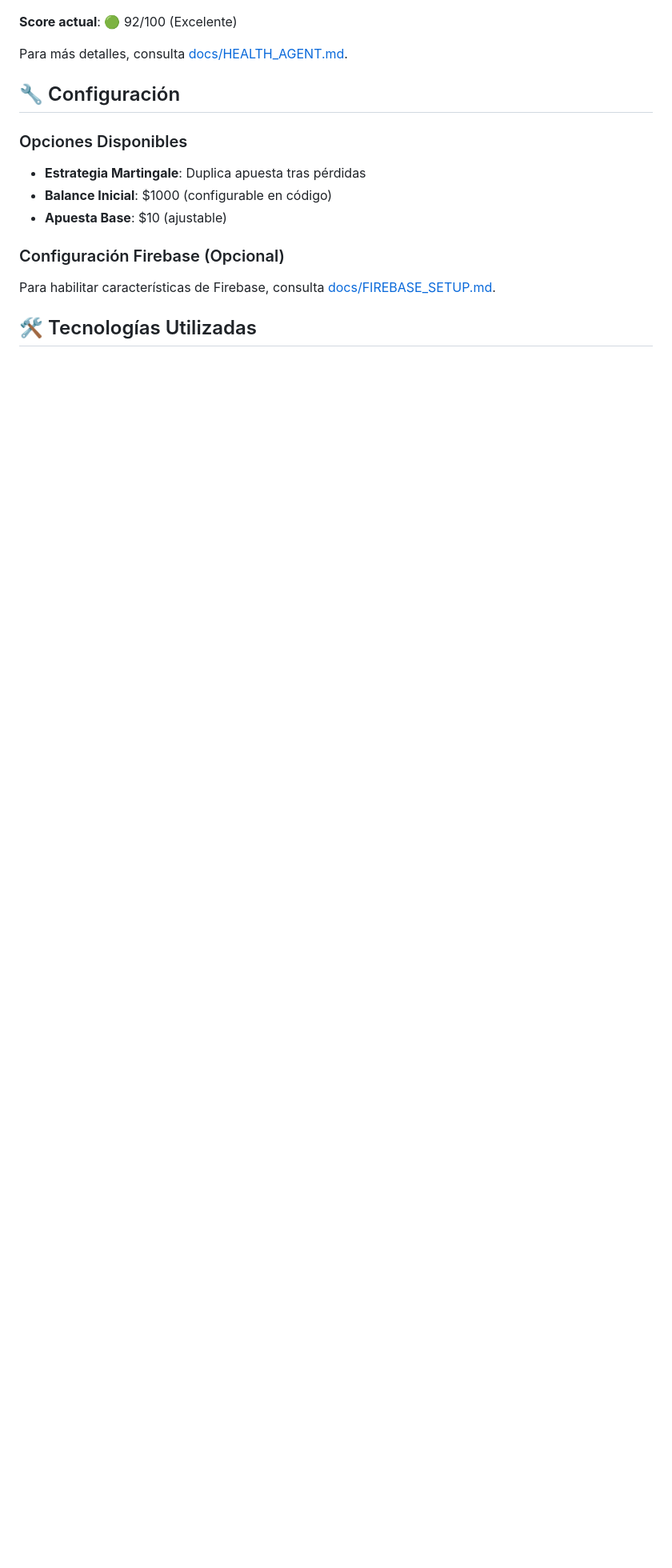
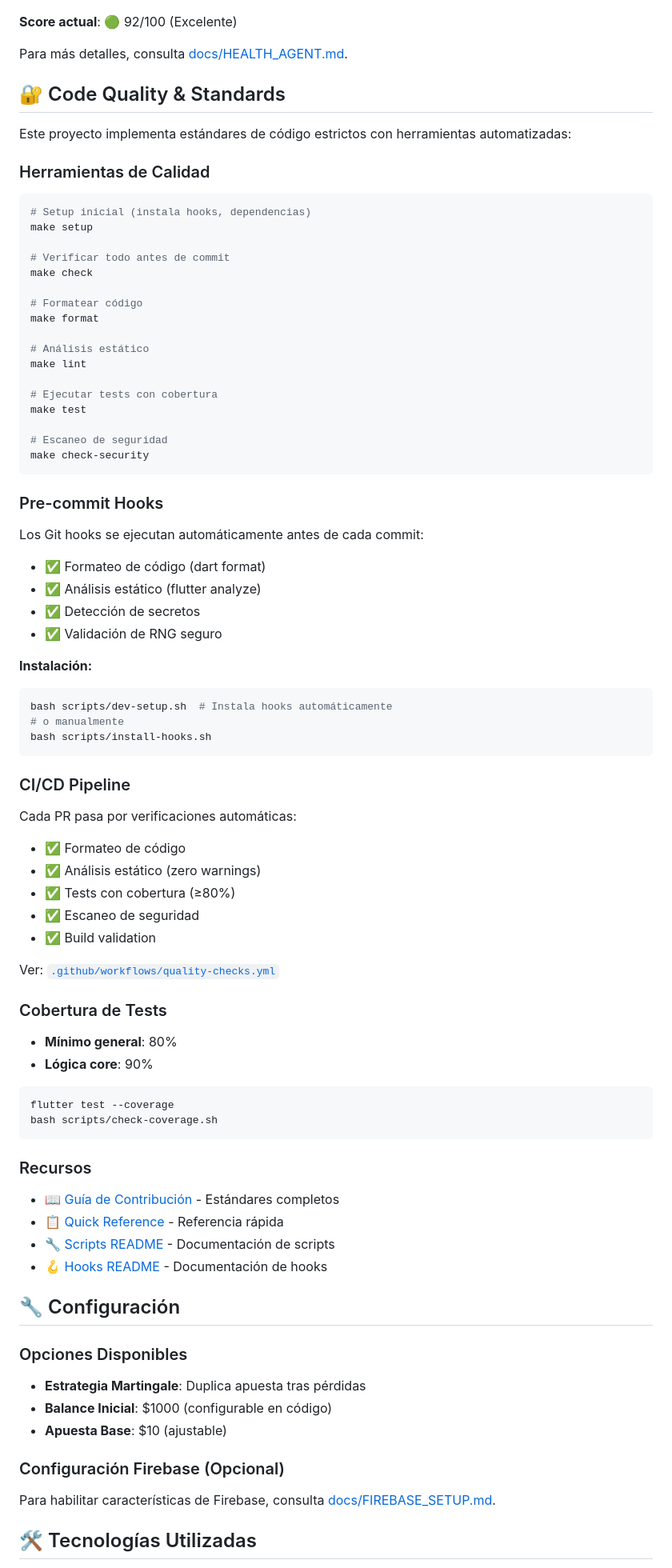
Before and after one commit to Melampe001/Tokyo-Predictor-Roulette-001, a Markdown page: README.md, the part around one of its changes. Shown at 80% size. GitHub-like rendering; blank space fills up the shorter version.

````diff
--- a/README.md
+++ b/README.md
@@ -114,6 +129,75 @@ cat reports/project-health-report-*.md
 **Score actual**: 🟢 92/100 (Excelente)
 
 Para más detalles, consulta [docs/HEALTH_AGENT.md](docs/HEALTH_AGENT.md).
+
+## 🔐 Code Quality & Standards
+
+Este proyecto implementa estándares de código estrictos con herramientas automatizadas:
+
+### Herramientas de Calidad
+
+```bash
+# Setup inicial (instala hooks, dependencias)
+make setup
+
+# Verificar todo antes de commit
+make check
+
+# Formatear código
+make format
+
+# Análisis estático
+make lint
+
+# Ejecutar tests con cobertura
+make test
+
+# Escaneo de seguridad
+make check-security
+```
+
+### Pre-commit Hooks
+
+Los Git hooks se ejecutan automáticamente antes de cada commit:
+- ✅ Formateo de código (dart format)
+- ✅ Análisis estático (flutter analyze)
+- ✅ Detección de secretos
+- ✅ Validación de RNG seguro
+
+**Instalación:**
+```bash
+bash scripts/dev-setup.sh  # Instala hooks automáticamente
+# o manualmente
+bash scripts/install-hooks.sh
+```
+
+### CI/CD Pipeline
+
+Cada PR pasa por verificaciones automáticas:
+- ✅ Formateo de código
+- ✅ Análisis estático (zero warnings)
+- ✅ Tests con cobertura (≥80%)
+- ✅ Escaneo de seguridad
+- ✅ Build validation
+
+Ver: [`.github/workflows/quality-checks.yml`](.github/workflows/quality-checks.yml)
+
+### Cobertura de Tests
+
+- **Mínimo general**: 80%
+- **Lógica core**: 90%
+
+```bash
+flutter test --coverage
+bash scripts/check-coverage.sh
+```
+
+### Recursos
+
+- 📖 [Guía de Contribución](CONTRIBUTING.md) - Estándares completos
+- 📋 [Quick Reference](docs/CODE_STANDARDS_QUICK_REF.md) - Referencia rápida
+- 🔧 [Scripts README](scripts/README.md) - Documentación de scripts
+- 🪝 [Hooks README](.githooks/README.md) - Documentación de hooks
 
 ## 🔧 Configuración
 
````
Also changed, not shown: other parts of README.md (+15 -0 lines), .githooks/README.md (added, +189 -0 lines), docs/CODE_STANDARDS_QUICK_REF.md (added, +275 -0 lines).
